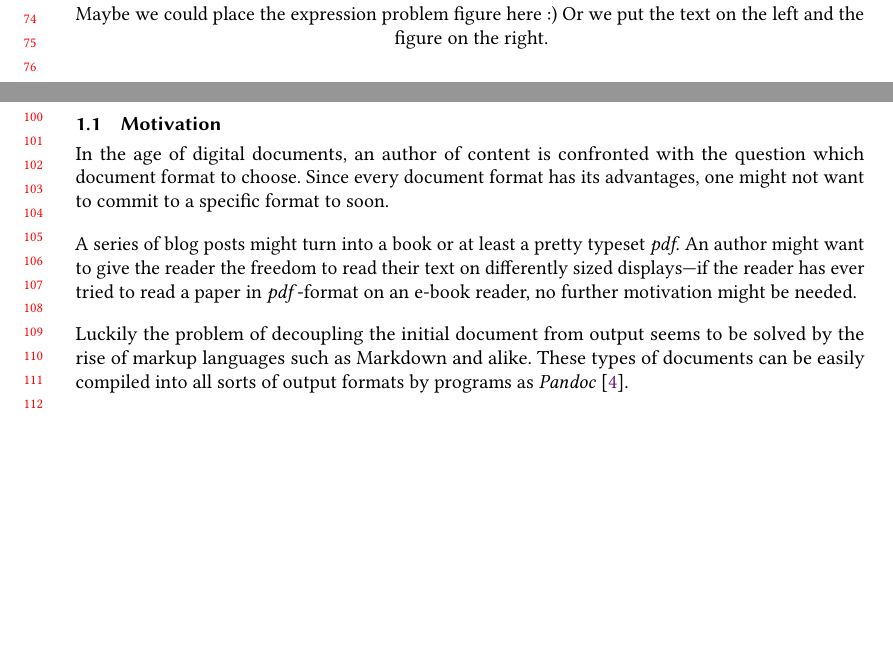
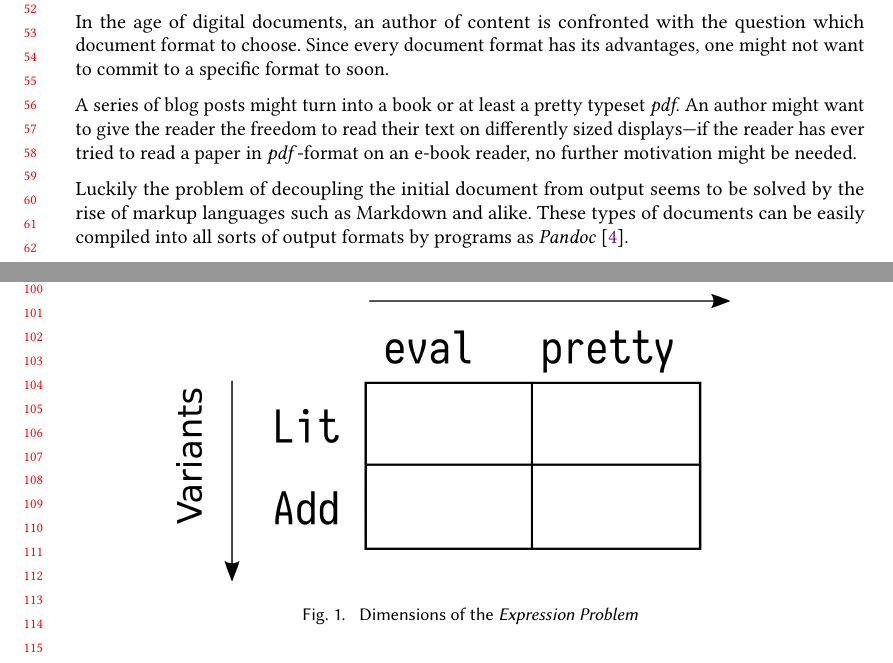
Before and after one commit to freddie-freeloader/Typed-Markup-Revisited, a LaTeX paper (Paper/Typed_Markup.tex, which reads Paper/Typed_Markup_Content.tex): two parts of pages 2 and 3 of 11, joined at a grey line, cut at the place of the change, the shorter picture padded with empty space. Compiled offline with pdfLaTeX.

Commit message:
Add Expression Problem Figure
- Mostly fixes #15
- Use png because svg was hard to properly to include

```diff
--- a/Paper/Typed_Markup.tex
+++ b/Paper/Typed_Markup.tex
@@ -4,6 +4,7 @@
 
 \usepackage{booktabs} % For formal tables
 \usepackage{listings}
+\usepackage{graphicx}
 
 \usepackage[ruled]{algorithm2e} % For algorithms
 \renewcommand{\algorithmcfname}{ALGORITHM}
@@ -119,14 +120,6 @@
 
 \maketitle
 
-\clearpage
-\vspace*{\fill}
-\begin{center}
-Maybe we could place the expression problem figure here :)
-Or we put the text on the left and the figure on the right.
-\end{center}
-\vspace*{\fill}
-\clearpage
 
 \input{./Typed_Markup_Content.tex}
 
--- a/Paper/Typed_Markup_Content.tex
+++ b/Paper/Typed_Markup_Content.tex
@@ -63,6 +65,16 @@ instructions as to how they should be processed. Well-known examples include
 the document from any particular treatment or rendition of it. Such markup is
 often described as "semantic".
 \end{quote}
+
+\vspace*{\fill}
+\begin{figure}
+    \centering
+    \includegraphics{resources/expression_problem_dimensions.png}
+\captionof{figure}{\label{Expression_Problem}
+Dimensions of the \emph{Expression Problem}}
+\end{figure}
+\vspace*{\fill}
+\clearpage
 
 \section{Extensibility of Markup Representations}
 \subsection{Extensible Observers}
```
Also changed, not shown: Paper/Typed_Markup.pdf, Paper/resources/expression_problem_dimensions.png (added), Paper/resources/expression_problem_dimensions.svg (added), Paper/resources/expression_problem_dimensions_small.svg (added), Paper/Typed_Markup_Content.tex (2 more changed lines).
